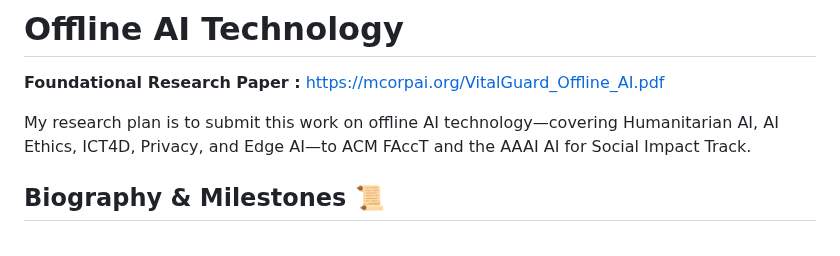
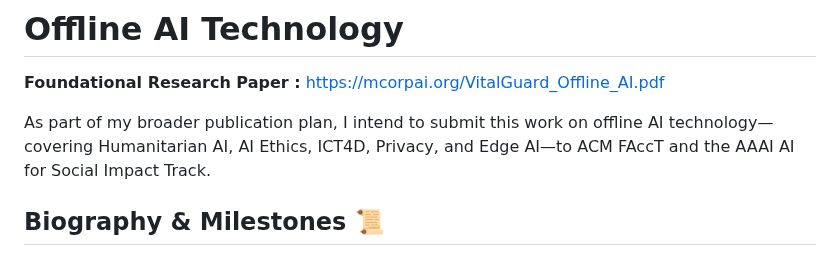
Before and after one commit to henrymorgan10/mcorpai-org, a Markdown page: README(vitalguardai.com) V19.4.md, the part around the change. Rendered like a GitHub page.

```diff
--- a/README(vitalguardai.com) V19.4.md
+++ b/README(vitalguardai.com) V19.4.md
@@ -1,7 +1,7 @@
 # Offline AI Technology
 **Foundational Research Paper :** https://mcorpai.org/VitalGuard_Offline_AI.pdf
 
-My research plan is to submit this work on offline AI technology—covering Humanitarian AI, AI Ethics, ICT4D, Privacy, and Edge AI—to ACM FAccT and the AAAI AI for Social Impact Track.
+As part of my broader publication plan, I intend to submit this work on offline AI technology—covering Humanitarian AI, AI Ethics, ICT4D, Privacy, and Edge AI—to ACM FAccT and the AAAI AI for Social Impact Track.
 
 ## Biography & Milestones 📜
 
```
